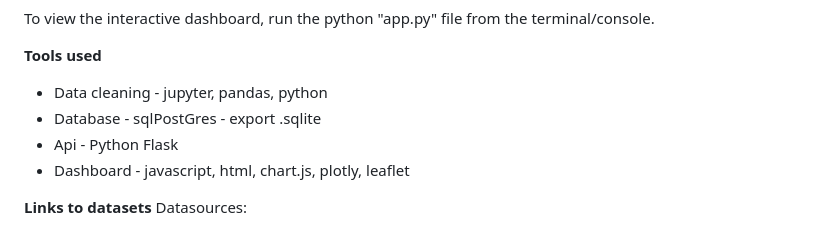
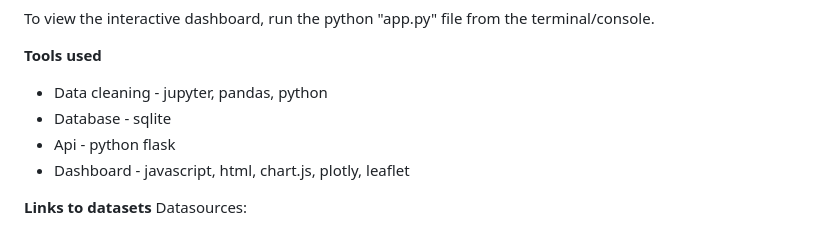
Before and after one commit to Samihooda28/Project_3, a Markdown page: README.md, the part around the change. Drawn GitHub-style.

```diff
--- a/README.md
+++ b/README.md
@@ -18,8 +18,8 @@ To view the interactive dashboard, run the python "app.py" file from the termina
 
 **Tools used**
 - Data cleaning - jupyter, pandas, python
-- Database - sqlPostGres - export .sqlite
-- Api - Python Flask
+- Database - sqlite
+- Api - python flask
 - Dashboard - javascript, html, chart.js, plotly, leaflet
 
 **Links to datasets**
```
